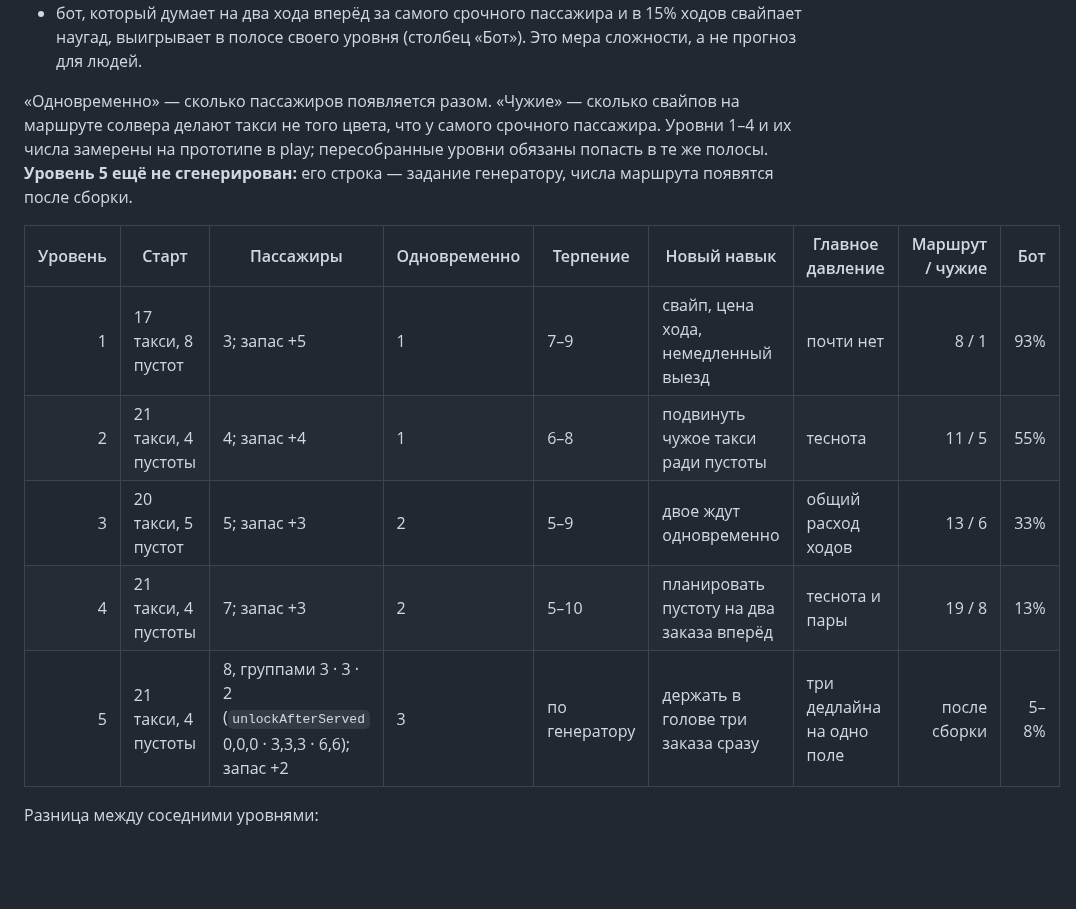
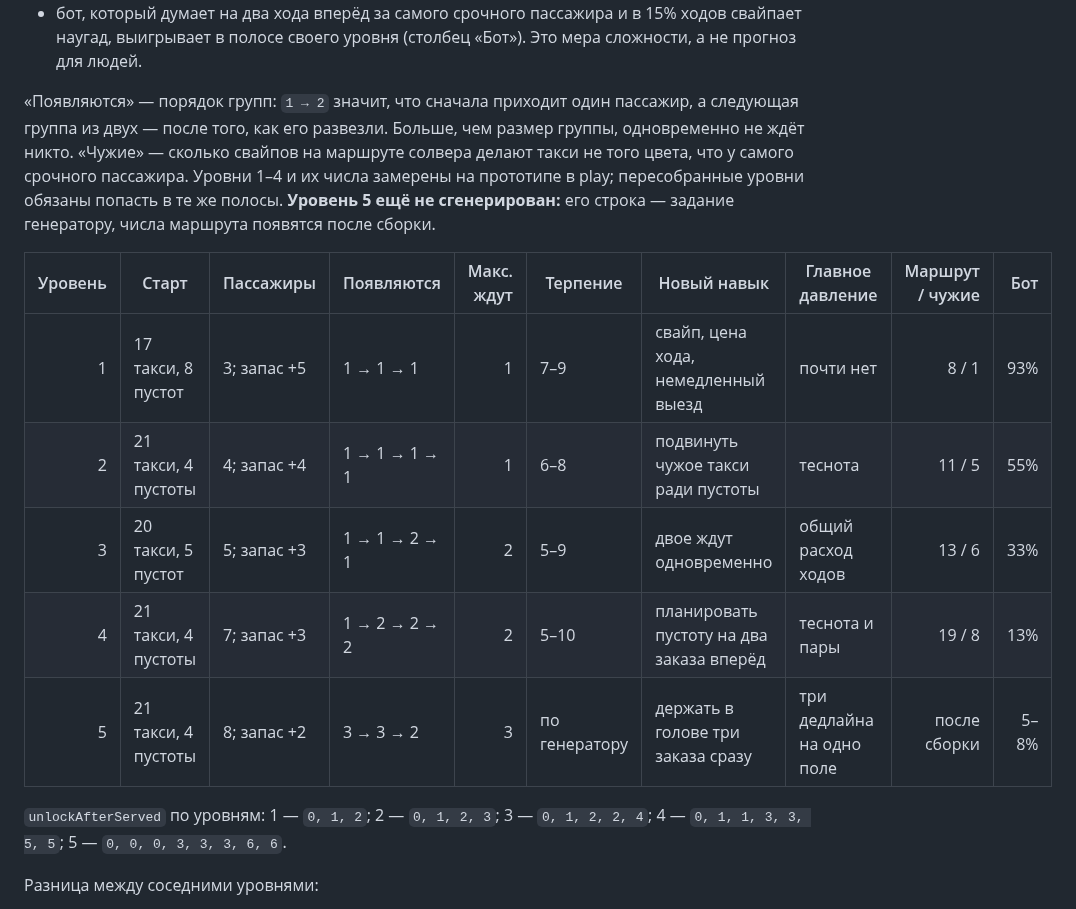
Before and after one commit to stasHrytsko/gamelab, a Markdown page: specs/02-two-moves-later.md, the part around one of its changes. Rendered like a GitHub page; blank space fills up the shorter version.

```diff
--- a/specs/02-two-moves-later.md
+++ b/specs/02-two-moves-later.md
@@ -245,19 +245,24 @@ type Action =
   15% ходов свайпает наугад, выигрывает в полосе своего уровня (столбец
   «Бот»). Это мера сложности, а не прогноз для людей.
 
-«Одновременно» — сколько пассажиров появляется разом. «Чужие» — сколько
+«Появляются» — порядок групп: `1 → 2` значит, что сначала приходит один
+пассажир, а следующая группа из двух — после того, как его развезли.
+Больше, чем размер группы, одновременно не ждёт никто. «Чужие» — сколько
 свайпов на маршруте солвера делают такси не того цвета, что у самого срочного
 пассажира. Уровни 1–4 и их числа замерены на прототипе в play; пересобранные
 уровни обязаны попасть в те же полосы. **Уровень 5 ещё не сгенерирован:** его
 строка — задание генератору, числа маршрута появятся после сборки.
 
-| Уровень | Старт | Пассажиры | Одновременно | Терпение | Новый навык | Главное давление | Маршрут / чужие | Бот |
-|---:|---|---|---|---|---|---|---:|---:|
-| 1 | 17 такси, 8 пустот | 3; запас +5 | 1 | 7–9 | свайп, цена хода, немедленный выезд | почти нет | 8 / 1 | 93% |
-| 2 | 21 такси, 4 пустоты | 4; запас +4 | 1 | 6–8 | подвинуть чужое такси ради пустоты | теснота | 11 / 5 | 55% |
-| 3 | 20 такси, 5 пустот | 5; запас +3 | 2 | 5–9 | двое ждут одновременно | общий расход ходов | 13 / 6 | 33% |
-| 4 | 21 такси, 4 пустоты | 7; запас +3 | 2 | 5–10 | планировать пустоту на два заказа вперёд | теснота и пары | 19 / 8 | 13% |
-| 5 | 21 такси, 4 пустоты | 8, группами 3 · 3 · 2 (`unlockAfterServed` 0,0,0 · 3,3,3 · 6,6); запас +2 | 3 | по генератору | держать в голове три заказа сразу | три дедлайна на одно поле | после сборки | 5–8% |
+| Уровень | Старт | Пассажиры | Появляются | Макс. ждут | Терпение | Новый навык | Главное давление | Маршрут / чужие | Бот |
+|---:|---|---|---|---:|---|---|---|---:|---:|
+| 1 | 17 такси, 8 пустот | 3; запас +5 | 1 → 1 → 1 | 1 | 7–9 | свайп, цена хода, немедленный выезд | почти нет | 8 / 1 | 93% |
+| 2 | 21 такси, 4 пустоты | 4; запас +4 | 1 → 1 → 1 → 1 | 1 | 6–8 | подвинуть чужое такси ради пустоты | теснота | 11 / 5 | 55% |
+| 3 | 20 такси, 5 пустот | 5; запас +3 | 1 → 1 → 2 → 1 | 2 | 5–9 | двое ждут одновременно | общий расход ходов | 13 / 6 | 33% |
+| 4 | 21 такси, 4 пустоты | 7; запас +3 | 1 → 2 → 2 → 2 | 2 | 5–10 | планировать пустоту на два заказа вперёд | теснота и пары | 19 / 8 | 13% |
+| 5 | 21 такси, 4 пустоты | 8; запас +2 | 3 → 3 → 2 | 3 | по генератору | держать в голове три заказа сразу | три дедлайна на одно поле | после сборки | 5–8% |
+
+`unlockAfterServed` по уровням: 1 — `0, 1, 2`; 2 — `0, 1, 2, 3`; 3 — `0, 1,
+2, 2, 4`; 4 — `0, 1, 1, 3, 3, 5, 5`; 5 — `0, 0, 0, 3, 3, 3, 6, 6`.
 
 Разница между соседними уровнями:
 
```
Also changed, not shown: other parts of specs/02-two-moves-later.md (+12 -9 lines), specs/screens/02-two-moves-later.png, 2 other files.
